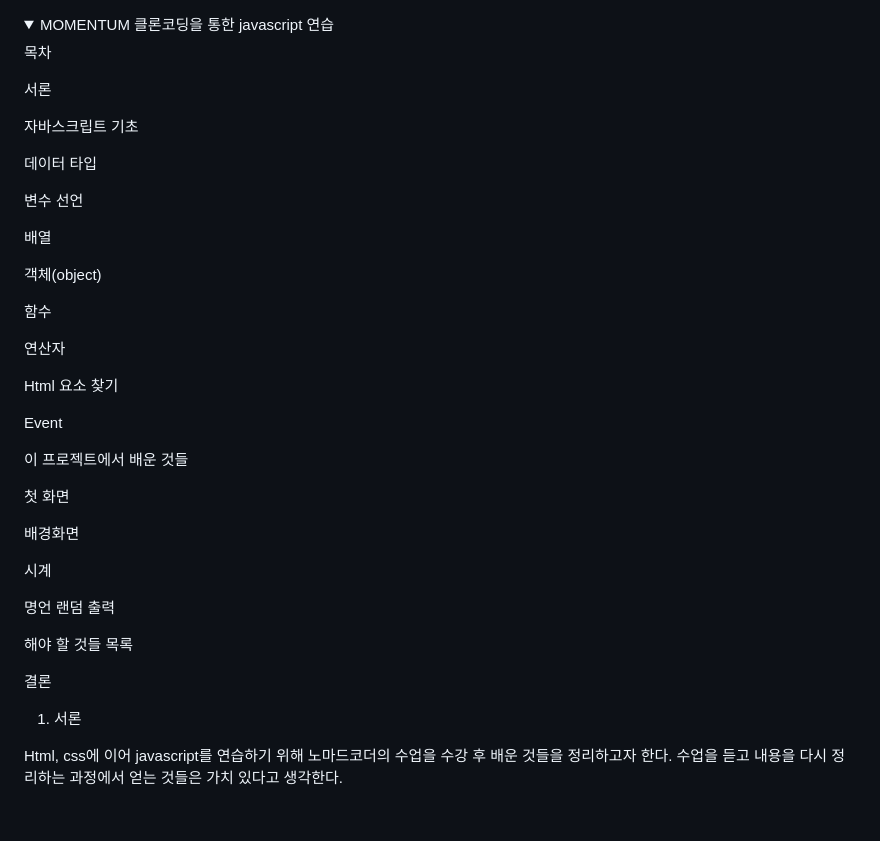
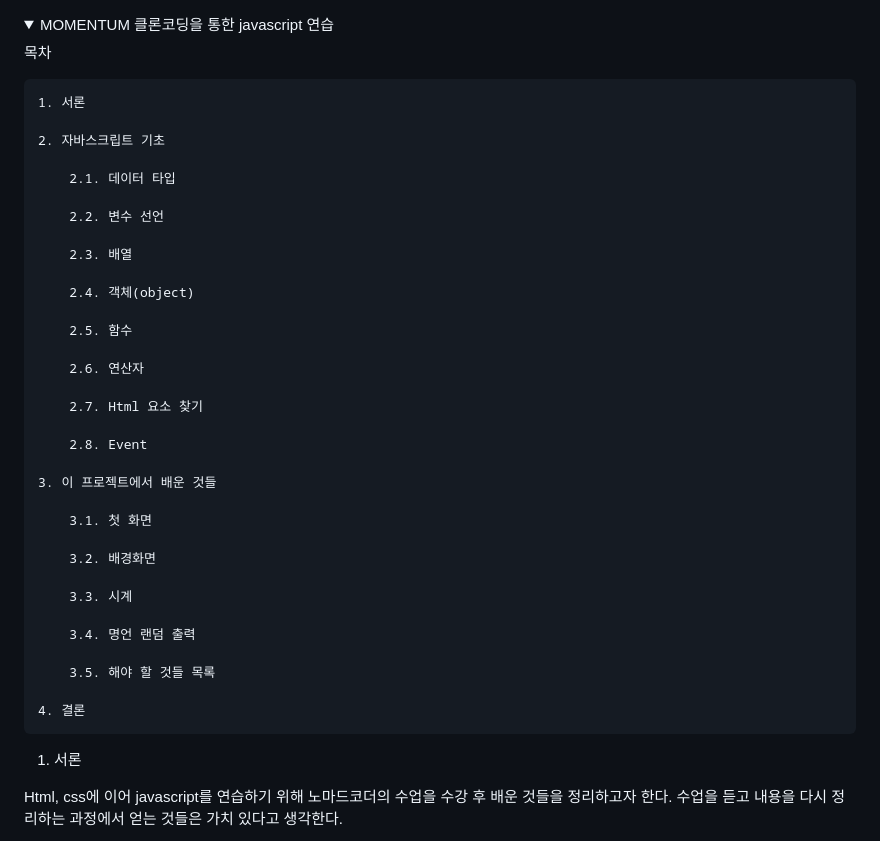
Before and after one commit to jaemin0413/momentum-cloning, a Markdown page: README.md, the part around the change. Drawn GitHub-style; folded sections open; blank space fills up the shorter version.

Commit message:
js 연습 정리

```diff
--- a/README.md
+++ b/README.md
@@ -3,39 +3,39 @@
 
 목차
 
-서론
+	1. 서론
 
-자바스크립트 기초
+	2. 자바스크립트 기초
 
-데이터 타입
+		2.1. 데이터 타입
 
-변수 선언
+		2.2. 변수 선언
 
-배열
+		2.3. 배열
 
-객체(object)
+		2.4. 객체(object)
 
-함수
+		2.5. 함수
 
-연산자
+		2.6. 연산자
 
-Html 요소 찾기
+		2.7. Html 요소 찾기
 
-Event
+		2.8. Event
 
-이 프로젝트에서 배운 것들
+	3. 이 프로젝트에서 배운 것들
 
-첫 화면
+		3.1. 첫 화면
 
-배경화면
+		3.2. 배경화면
 
-시계
+		3.3. 시계
 
-명언 랜덤 출력
+		3.4. 명언 랜덤 출력
 
-해야 할 것들 목록
+		3.5. 해야 할 것들 목록
 
-결론
+	4. 결론
 
 
 
```
